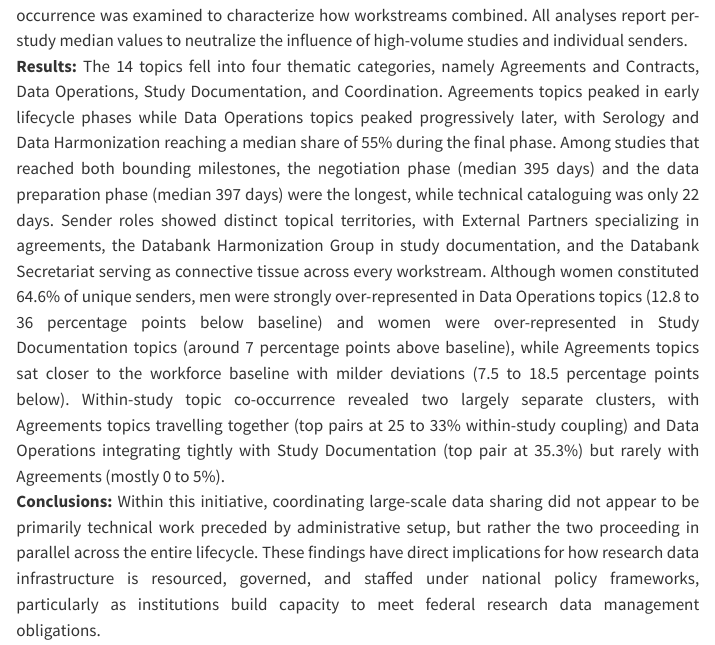
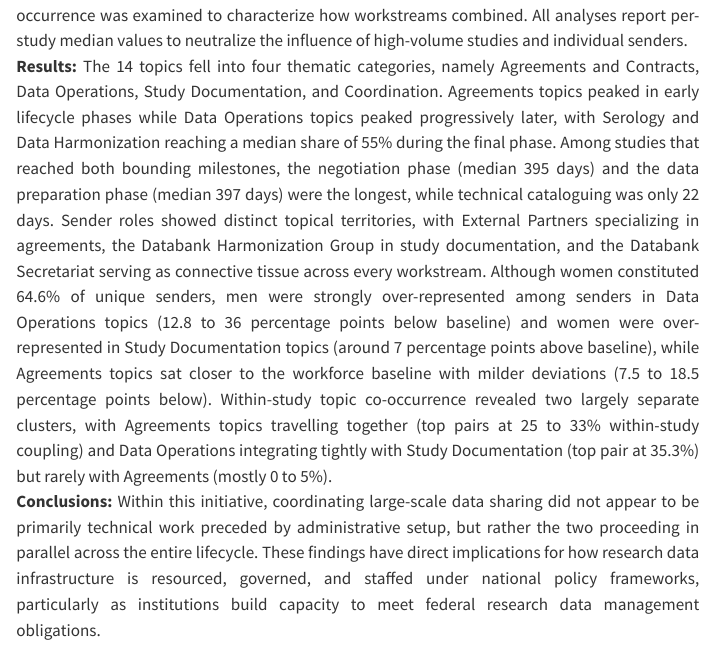
Before and after one commit to zackbatist/CITF-emails, a Quarto document (topic-modelling/index.qmd): the page in a window 1100 px wide, from 600 px down. Rendered offline with R 4.5, knitr and Pandoc in place of Quarto, with nearby package versions; menus at the side of the page are left out.

Commit message:
Update index.qmd

```diff
--- a/topic-modelling/index.qmd
+++ b/topic-modelling/index.qmd
@@ -85,7 +85,7 @@ authors:
 abstract: |
   **Background:** Despite growing policy commitments to open data sharing, little empirical evidence exists on the day-to-day operational realities of coordinating large-scale health research data sharing. Understanding what this work actually involves is essential for designing realistic and equitable governance frameworks, and for planning and appropriately resourcing data-sharing operations.\
   **Methods:** This study analyzes 6,833 emails from the inbox of a central operations manager at the Canadian COVID-19 Immunity Task Force (CITF) Databank, spanning correspondence with 100 partnering studies and 491 unique senders from February 2021 to September 2025. Emails were preprocessed using rule-based cleaning and automated de-identification. Non-negative Matrix Factorization (NMF) was applied for topic modeling, selecting k = 14 topics based on coherence, granularity, and topic diversity, with topic labels and thematic groupings generated using a locally deployed large language model. Topic distribution was analyzed across five lifecycle phases, five sender roles, and the gender of senders, and within-study topic co-occurrence was examined to characterize how workstreams combined. All analyses report per-study median values to neutralize the influence of high-volume studies and individual senders.\
-  **Results:** The 14 topics fell into four thematic categories, namely Agreements and Contracts, Data Operations, Study Documentation, and Coordination. Agreements topics peaked in early lifecycle phases while Data Operations topics peaked progressively later, with Serology and Data Harmonization reaching a median share of 55% during the final phase. Among studies that reached both bounding milestones, the negotiation phase (median 395 days) and the data preparation phase (median 397 days) were the longest, while technical cataloguing was only 22 days. Sender roles showed distinct topical territories, with External Partners specializing in agreements, the Databank Harmonization Group in study documentation, and the Databank Secretariat serving as connective tissue across every workstream. Although women constituted 64.6% of unique senders, men were strongly over-represented in Data Operations topics (12.8 to 36 percentage points below baseline) and women were over-represented in Study Documentation topics (around 7 percentage points above baseline), while Agreements topics sat closer to the workforce baseline with milder deviations (7.5 to 18.5 percentage points below). Within-study topic co-occurrence revealed two largely separate clusters, with Agreements topics travelling together (top pairs at 25 to 33% within-study coupling) and Data Operations integrating tightly with Study Documentation (top pair at 35.3%) but rarely with Agreements (mostly 0 to 5%).\
+  **Results:** The 14 topics fell into four thematic categories, namely Agreements and Contracts, Data Operations, Study Documentation, and Coordination. Agreements topics peaked in early lifecycle phases while Data Operations topics peaked progressively later, with Serology and Data Harmonization reaching a median share of 55% during the final phase. Among studies that reached both bounding milestones, the negotiation phase (median 395 days) and the data preparation phase (median 397 days) were the longest, while technical cataloguing was only 22 days. Sender roles showed distinct topical territories, with External Partners specializing in agreements, the Databank Harmonization Group in study documentation, and the Databank Secretariat serving as connective tissue across every workstream. Although women constituted 64.6% of unique senders, men were strongly over-represented among senders in Data Operations topics (12.8 to 36 percentage points below baseline) and women were over-represented in Study Documentation topics (around 7 percentage points above baseline), while Agreements topics sat closer to the workforce baseline with milder deviations (7.5 to 18.5 percentage points below). Within-study topic co-occurrence revealed two largely separate clusters, with Agreements topics travelling together (top pairs at 25 to 33% within-study coupling) and Data Operations integrating tightly with Study Documentation (top pair at 35.3%) but rarely with Agreements (mostly 0 to 5%).\
   **Conclusions:** Within this initiative, coordinating large-scale data sharing did not appear to be primarily technical work preceded by administrative setup, but rather the two proceeding in parallel across the entire lifecycle. These findings have direct implications for how research data infrastructure is resourced, governed, and staffed under national policy frameworks, particularly as institutions build capacity to meet federal research data management obligations.
 keywords:
   - topic modeling
```
